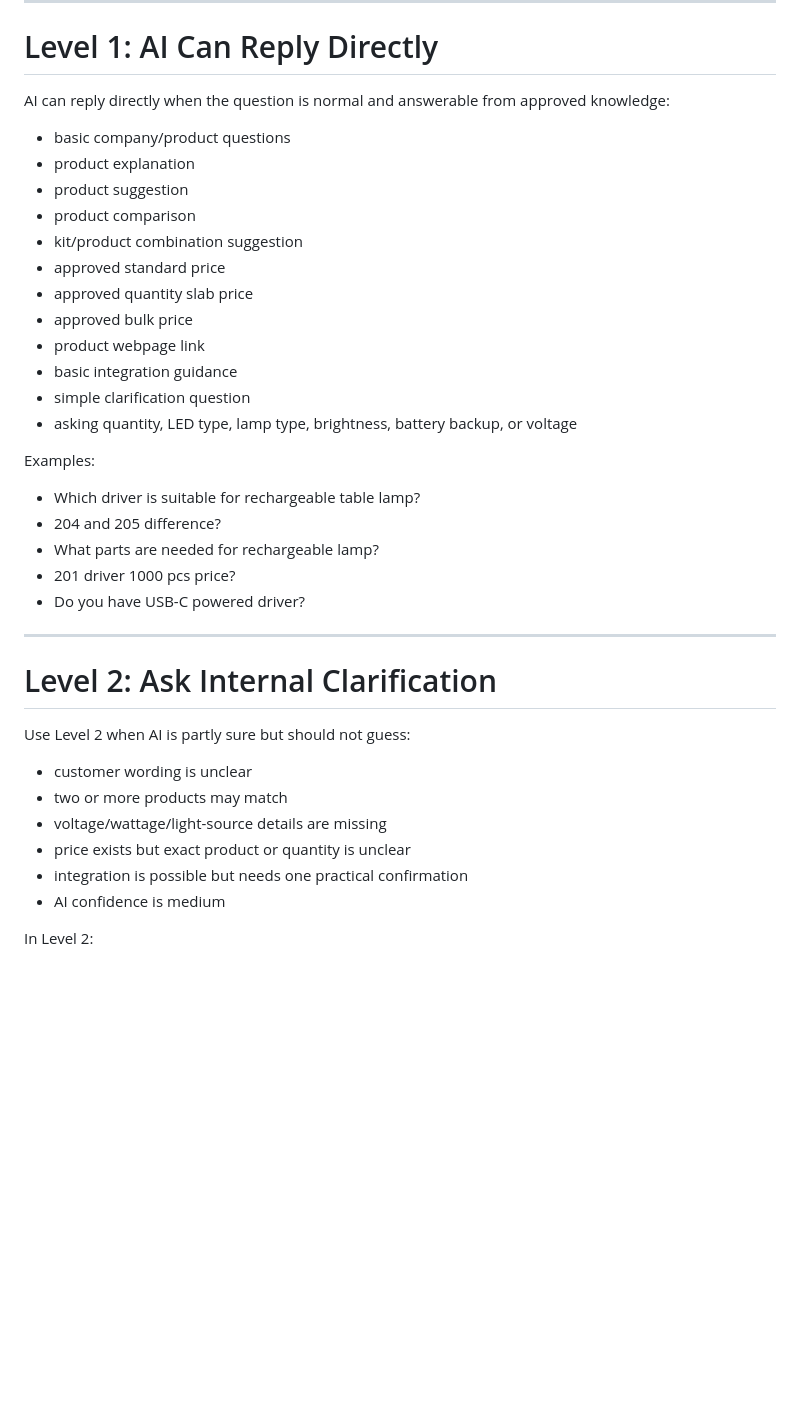
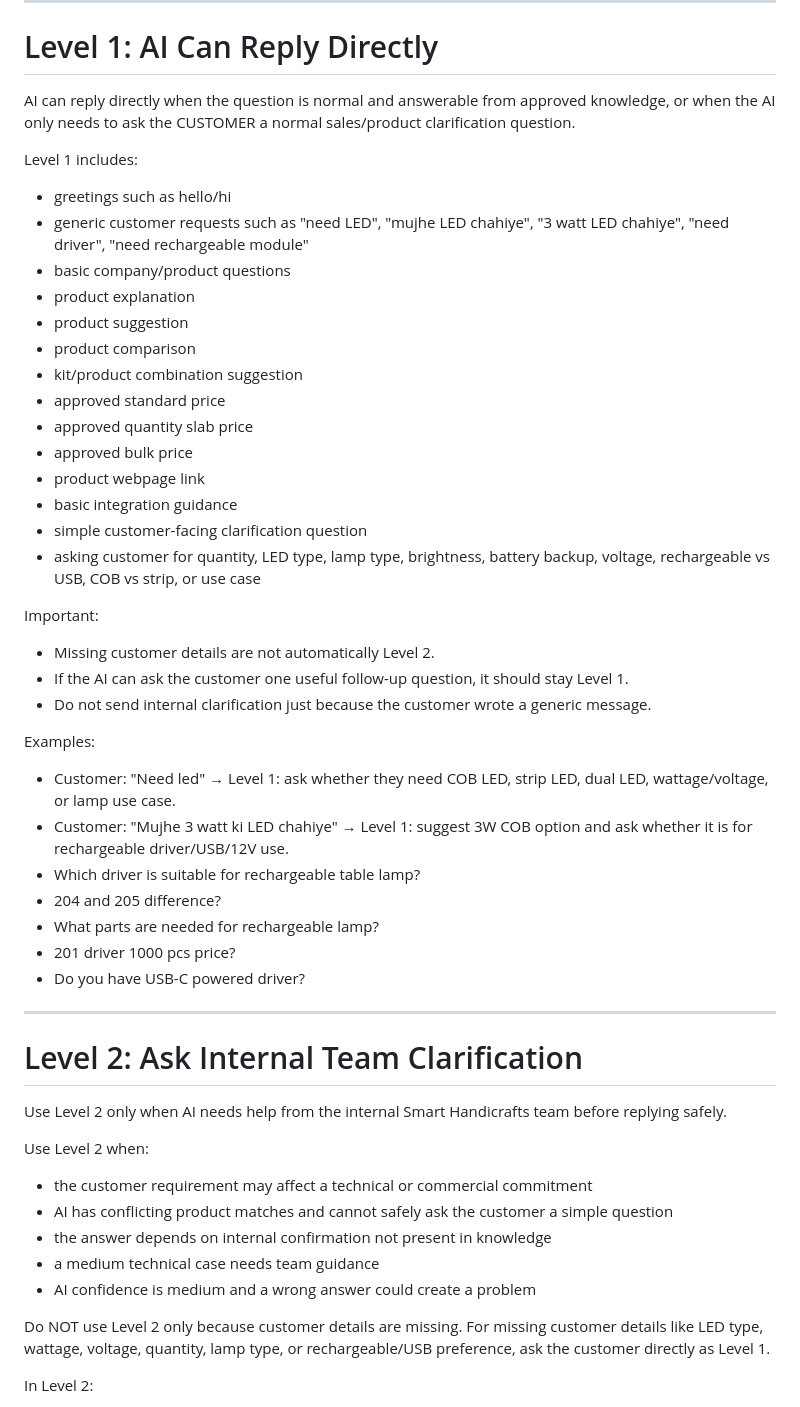
Before and after one commit to AnkitSG07/AI-AGENT-DEBATE, a Markdown page: ai-mode-rules.md, the part around the change. Rendered like a GitHub page; blank space fills up the shorter version.

```diff
--- a/ai-mode-rules.md
+++ b/ai-mode-rules.md
@@ -61,8 +61,12 @@ The AI may suggest a kit/product combination in normal chat, but only as a writt
 
 # Level 1: AI Can Reply Directly
 
-AI can reply directly when the question is normal and answerable from approved knowledge:
+AI can reply directly when the question is normal and answerable from approved knowledge, or when the AI only needs to ask the CUSTOMER a normal sales/product clarification question.
 
+Level 1 includes:
+
+- greetings such as hello/hi
+- generic customer requests such as "need LED", "mujhe LED chahiye", "3 watt LED chahiye", "need driver", "need rechargeable module"
 - basic company/product questions
 - product explanation
 - product suggestion
@@ -73,10 +77,17 @@ AI can reply directly when the question is normal and answerable from approved k
 - approved bulk price
 - product webpage link
 - basic integration guidance
-- simple clarification question
-- asking quantity, LED type, lamp type, brightness, battery backup, or voltage
+- simple customer-facing clarification question
+- asking customer for quantity, LED type, lamp type, brightness, battery backup, voltage, rechargeable vs USB, COB vs strip, or use case
+
+Important:
+- Missing customer details are not automatically Level 2.
+- If the AI can ask the customer one useful follow-up question, it should stay Level 1.
+- Do not send internal clarification just because the customer wrote a generic message.
 
 Examples:
+- Customer: "Need led" → Level 1: ask whether they need COB LED, strip LED, dual LED, wattage/voltage, or lamp use case.
+- Customer: "Mujhe 3 watt ki LED chahiye" → Level 1: suggest 3W COB option and ask whether it is for rechargeable driver/USB/12V use.
 - Which driver is suitable for rechargeable table lamp?
 - 204 and 205 difference?
 - What parts are needed for rechargeable lamp?
@@ -85,16 +96,20 @@ Examples:
 
 ---
 
-# Level 2: Ask Internal Clarification
+# Level 2: Ask Internal Team Clarification
 
-Use Level 2 when AI is partly sure but should not guess:
+Use Level 2 only when AI needs help from the internal Smart Handicrafts team before replying safely.
 
-- customer wording is unclear
-- two or more products may match
-- voltage/wattage/light-source details are missing
-- price exists but exact product or quantity is unclear
-- integration is possible but needs one practical confirmation
-- AI confidence is medium
+Use Level 2 when:
+
+- the customer requirement may affect a technical or commercial commitment
+- AI has conflicting product matches and cannot safely ask the customer a simple question
+- the answer depends on internal confirmation not present in knowledge
+- a medium technical case needs team guidance
+- AI confidence is medium and a wrong answer could create a problem
+
+Do NOT use Level 2 only because customer details are missing.
+For missing customer details like LED type, wattage, voltage, quantity, lamp type, or rechargeable/USB preference, ask the customer directly as Level 1.
 
 In Level 2:
 - AI should prepare an internal clarification message for the shared internal WhatsApp number.
```
